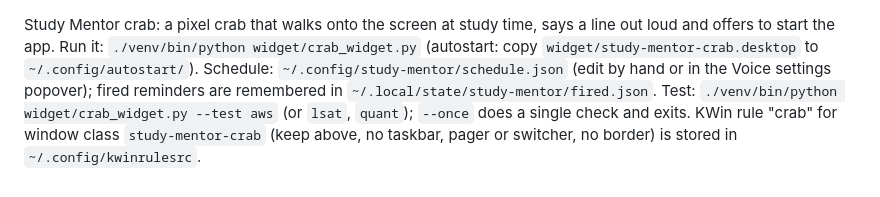
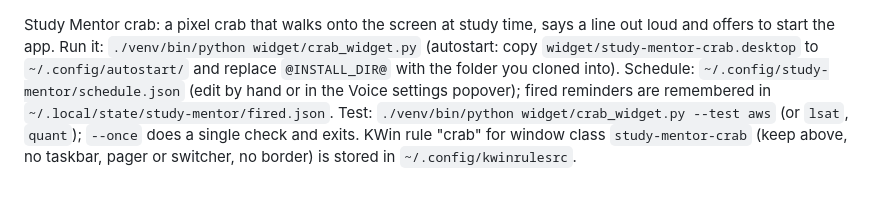
Before and after one commit to consultantstanleymn/study-mentor, a Markdown page: widget/README.md, the part around the change. GitHub-like rendering.

```diff
--- a/widget/README.md
+++ b/widget/README.md
@@ -1,5 +1,5 @@
 Study Mentor crab: a pixel crab that walks onto the screen at study time, says a line out loud and offers to start the app.
-Run it: `./venv/bin/python widget/crab_widget.py` (autostart: copy `widget/study-mentor-crab.desktop` to `~/.config/autostart/`).
+Run it: `./venv/bin/python widget/crab_widget.py` (autostart: copy `widget/study-mentor-crab.desktop` to `~/.config/autostart/` and replace `@INSTALL_DIR@` with the folder you cloned into).
 Schedule: `~/.config/study-mentor/schedule.json` (edit by hand or in the Voice settings popover); fired reminders are remembered in `~/.local/state/study-mentor/fired.json`.
 Test: `./venv/bin/python widget/crab_widget.py --test aws` (or `lsat`, `quant`); `--once` does a single check and exits.
 KWin rule "crab" for window class `study-mentor-crab` (keep above, no taskbar, pager or switcher, no border) is stored in `~/.config/kwinrulesrc`.
```
Also changed, not shown: README.md (+6 -6 lines), docs/screenshot.png, 6 other files.
